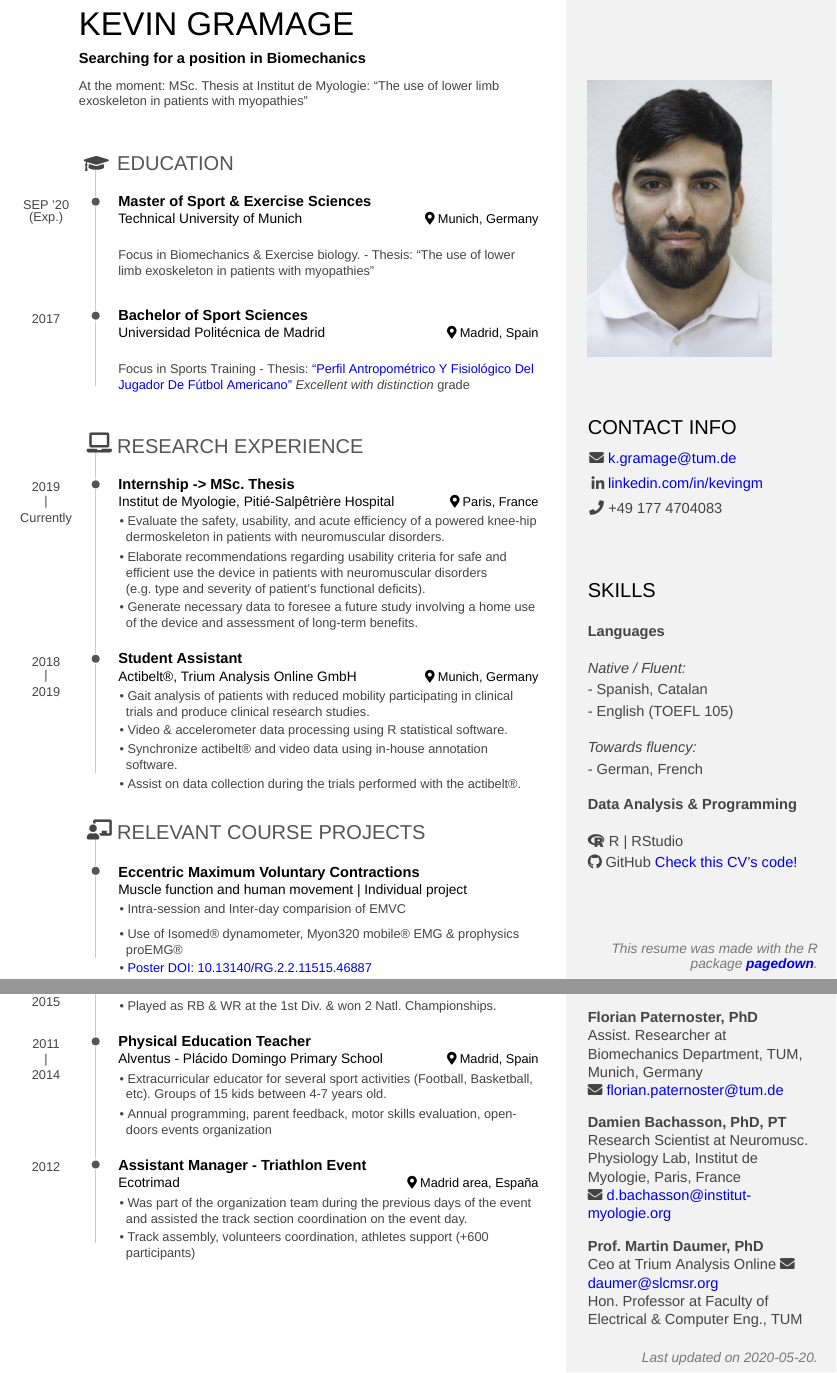
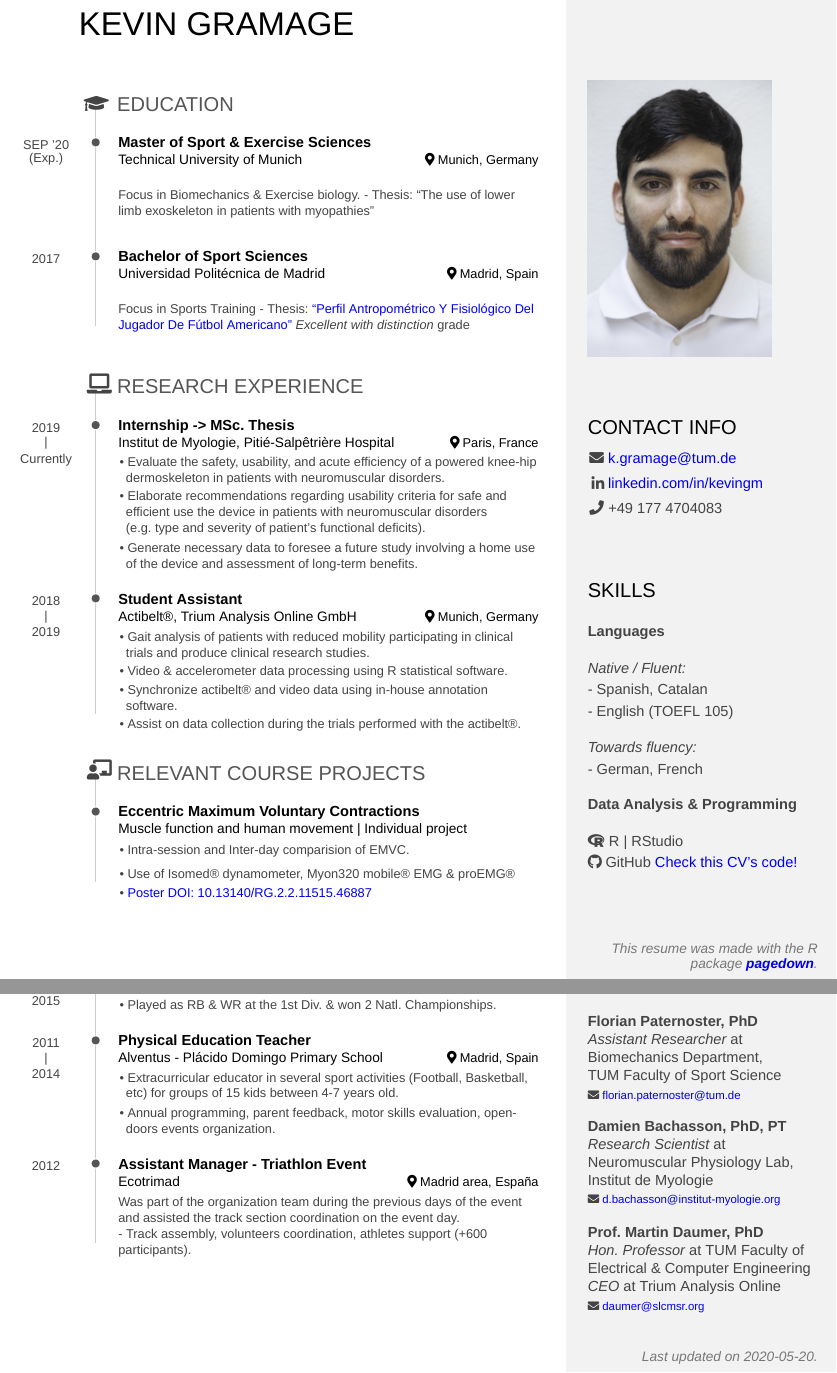
Before and after one commit to kevin-exo/resume, an R Markdown document (index.Rmd): two parts of pages 1 and 2 of 2, joined at a grey line, cut so that both start at the same text. The pictures show the output file index.pdf that the author committed with the source.

Commit message:
Minor fixes

```diff
--- a/index.Rmd
+++ b/index.Rmd
@@ -74,11 +74,11 @@ Kevin Gramage {#title}
 --------------------------------------------------------------------------------
 
 
-### Searching for a position in Biomechanics
+<!-- ### Searching for a position in Biomechanics   -->
 <!-- & Human Movement Analysis -->
 <!-- ### Currently searching for a PhD student position -->
 
-At the moment: MSc. Thesis at Institut de Myologie: “The use of lower limb exoskeleton in patients with myopathies”
+<!-- At the moment: MSc. Thesis at Institut de Myologie: “The use of lower limb exoskeleton in patients with myopathies” -->
 
 <!-- Worked for over 7 years as a sport Coach and Educator but also collected experience in Sales and Event Management. -->
 <!-- All while moving towards a career in Exercise Sciences research. -->
@@ -153,10 +153,10 @@ N/A
 <!-- OCT 18 - FEB 19 -->
 
 
-- Intra-session and Inter-day comparision of EMVC
+- Intra-session and Inter-day comparision of EMVC.
 
 <!-- ::: concise -->
-- Use of Isomed® dynamometer, Myon320 mobile® EMG & prophysics proEMG®
+- Use of Isomed® dynamometer, Myon320 mobile® EMG & proEMG®
 - [Poster DOI: 10.13140/RG.2.2.11515.46887](https://www.doi.org/10.13140/RG.2.2.11515.46887)
 
 <!-- ::: -->
@@ -264,21 +264,22 @@ Mexico City, Mexico
 - Played as RB & WR at the 1st Div. & won 2 Natl. Championships.
 
 ::: aside
-**REFERENCES**
+<font size="3">**REFERENCES**</font>
 
 **Florian Paternoster, PhD**
-Assist. Researcher at Biomechanics Department, TUM, Munich, Germany
-<i class="fa fa-envelope"></i> florian.paternoster@tum.de
+*Assistant Researcher* at Biomechanics Department,
+TUM Faculty of Sport Science
+<font size="1"><i class="fa fa-envelope"></i> florian.paternoster@tum.de</font>
 
 **Damien Bachasson, PhD, PT**
-Research Scientist at Neuromusc. Physiology Lab, Institut de Myologie, Paris, France
-<i class="fa fa-envelope"></i> d.bachasson@institut-myologie.org
+*Research Scientist* at
+Neuromuscular Physiology Lab, Institut de Myologie
+<font size="1"><i class="fa fa-envelope"></i> d.bachasson@institut-myologie.org</font>
 
 **Prof. Martin Daumer, PhD**
-Ceo at Trium Analysis Online
-<i class="fa fa-envelope"></i> daumer@slcmsr.org
-Hon. Professor at Faculty of Electrical & Computer Eng., TUM
-
+*Hon. Professor* at TUM Faculty of Electrical & Computer Engineering
+*CEO* at Trium Analysis Online
+<font size="1"><i class="fa fa-envelope"></i> daumer@slcmsr.org</font>
 :::
 
 ### Physical Education Teacher
@@ -289,8 +290,8 @@ Madrid, Spain
 
 2011 - 2014
 
-- Extracurricular educator for several sport activities (Football, Basketball, etc). Groups of 15 kids between 4-7 years old.
-- Annual programming, parent feedback, motor skills evaluation, open-doors events organization
+- Extracurricular educator in several sport activities (Football, Basketball, etc) for groups of 15 kids between 4-7 years old.
+- Annual programming, parent feedback, motor skills evaluation, open-doors events organization.
 
 
 ### Assistant Manager - Triathlon Event
```
Also changed, not shown: index.pdf, index.Rmd (8 more changed lines).
